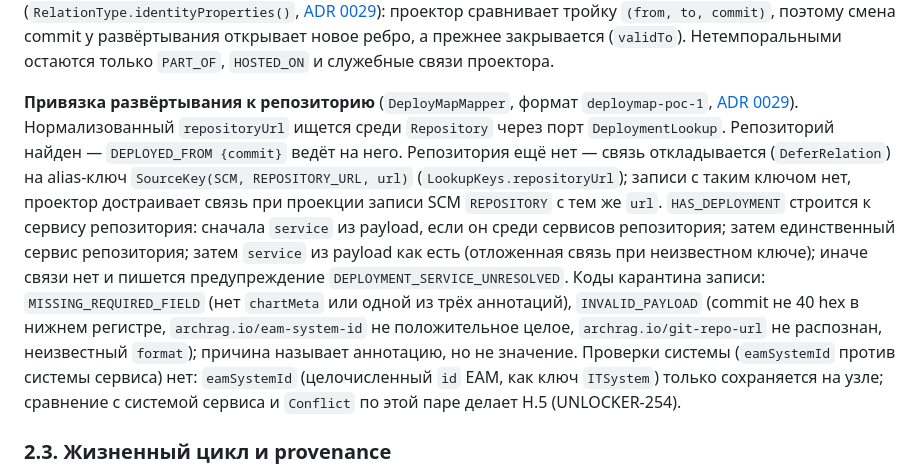
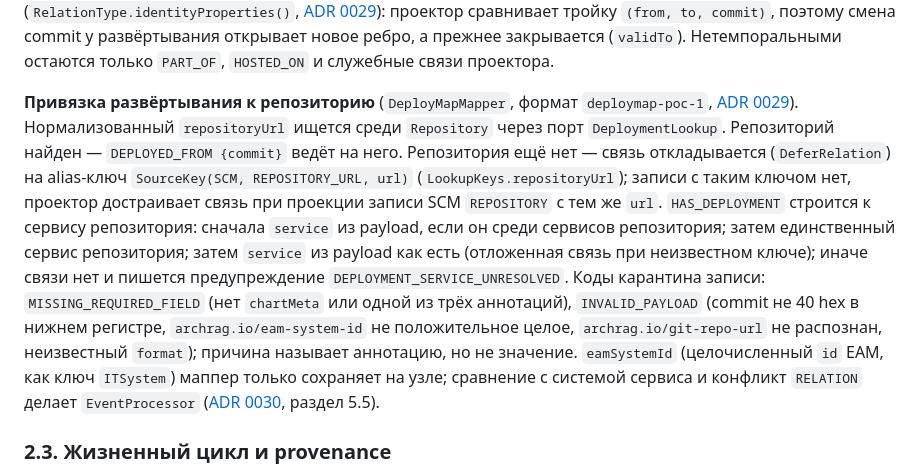
Before and after one commit to Unlocker/architecture-rag, a Markdown page: docs/02-data-model.md, the part around the change. Drawn GitHub-style.

```diff
--- a/docs/02-data-model.md
+++ b/docs/02-data-model.md
@@ -88,7 +88,7 @@ Flyway применяет миграции из `classpath:db/migration` одн
 
 На каждой бизнес-связи проектор хранит утверждающую запись: `assertedBySource`, `assertedByType`, `assertedById`. Временные связи (`temporal=true`) дополнительно несут `validFrom` (datetime) и `validTo` (`null` = открыта). Структурные связи `HAS_DEPLOYMENT`, `IN_ENVIRONMENT`, `DECOMPOSED_INTO`, `IMPLEMENTED_IN` тоже темпоральные ([ADR 0028](adr/0028-structural-relations-temporal.md), уточняет 0020): новая версия записи закрывает не подтверждённые ею рёбра, tombstone закрывает рёбра записи. Живой граф, где у них нет `validFrom`, догоняет `TemporalRelationMigration` при старте ingestion-сервиса (`validFrom = firstSeenAt записи-источника`, иначе время миграции); rebuild из журнала миграции не требует. `DEPLOYED_FROM` тоже темпоральна, и её свойство `commit` входит в identity связи (`RelationType.identityProperties()`, [ADR 0029](adr/0029-helm-chart-system-repo-commit.md)): проектор сравнивает тройку `(from, to, commit)`, поэтому смена commit у развёртывания открывает новое ребро, а прежнее закрывается (`validTo`). Нетемпоральными остаются только `PART_OF`, `HOSTED_ON` и служебные связи проектора.
 
-**Привязка развёртывания к репозиторию** (`DeployMapMapper`, формат `deploymap-poc-1`, [ADR 0029](adr/0029-helm-chart-system-repo-commit.md)). Нормализованный `repositoryUrl` ищется среди `Repository` через порт `DeploymentLookup`. Репозиторий найден — `DEPLOYED_FROM {commit}` ведёт на него. Репозитория ещё нет — связь откладывается (`DeferRelation`) на alias-ключ `SourceKey(SCM, REPOSITORY_URL, url)` (`LookupKeys.repositoryUrl`); записи с таким ключом нет, проектор достраивает связь при проекции записи SCM `REPOSITORY` с тем же `url`. `HAS_DEPLOYMENT` строится к сервису репозитория: сначала `service` из payload, если он среди сервисов репозитория; затем единственный сервис репозитория; затем `service` из payload как есть (отложенная связь при неизвестном ключе); иначе связи нет и пишется предупреждение `DEPLOYMENT_SERVICE_UNRESOLVED`. Коды карантина записи: `MISSING_REQUIRED_FIELD` (нет `chartMeta` или одной из трёх аннотаций), `INVALID_PAYLOAD` (commit не 40 hex в нижнем регистре, `archrag.io/eam-system-id` не положительное целое, `archrag.io/git-repo-url` не распознан, неизвестный `format`); причина называет аннотацию, но не значение. Проверки системы (`eamSystemId` против системы сервиса) нет: `eamSystemId` (целочисленный `id` EAM, как ключ `ITSystem`) только сохраняется на узле; сравнение с системой сервиса и `Conflict` по этой паре делает H.5 (UNLOCKER-254).
+**Привязка развёртывания к репозиторию** (`DeployMapMapper`, формат `deploymap-poc-1`, [ADR 0029](adr/0029-helm-chart-system-repo-commit.md)). Нормализованный `repositoryUrl` ищется среди `Repository` через порт `DeploymentLookup`. Репозиторий найден — `DEPLOYED_FROM {commit}` ведёт на него. Репозитория ещё нет — связь откладывается (`DeferRelation`) на alias-ключ `SourceKey(SCM, REPOSITORY_URL, url)` (`LookupKeys.repositoryUrl`); записи с таким ключом нет, проектор достраивает связь при проекции записи SCM `REPOSITORY` с тем же `url`. `HAS_DEPLOYMENT` строится к сервису репозитория: сначала `service` из payload, если он среди сервисов репозитория; затем единственный сервис репозитория; затем `service` из payload как есть (отложенная связь при неизвестном ключе); иначе связи нет и пишется предупреждение `DEPLOYMENT_SERVICE_UNRESOLVED`. Коды карантина записи: `MISSING_REQUIRED_FIELD` (нет `chartMeta` или одной из трёх аннотаций), `INVALID_PAYLOAD` (commit не 40 hex в нижнем регистре, `archrag.io/eam-system-id` не положительное целое, `archrag.io/git-repo-url` не распознан, неизвестный `format`); причина называет аннотацию, но не значение. `eamSystemId` (целочисленный `id` EAM, как ключ `ITSystem`) маппер только сохраняет на узле; сравнение с системой сервиса и конфликт `RELATION` делает `EventProcessor` ([ADR 0030](adr/0030-deployment-system-conflict.md), раздел 5.5).
 
 ### 2.3. Жизненный цикл и provenance
 
```
Also changed, not shown: docs/adr/0029-helm-chart-system-repo-commit.md (+1 -1 lines), docs/adr/0030-deployment-system-conflict.md (+1 -1 lines).
